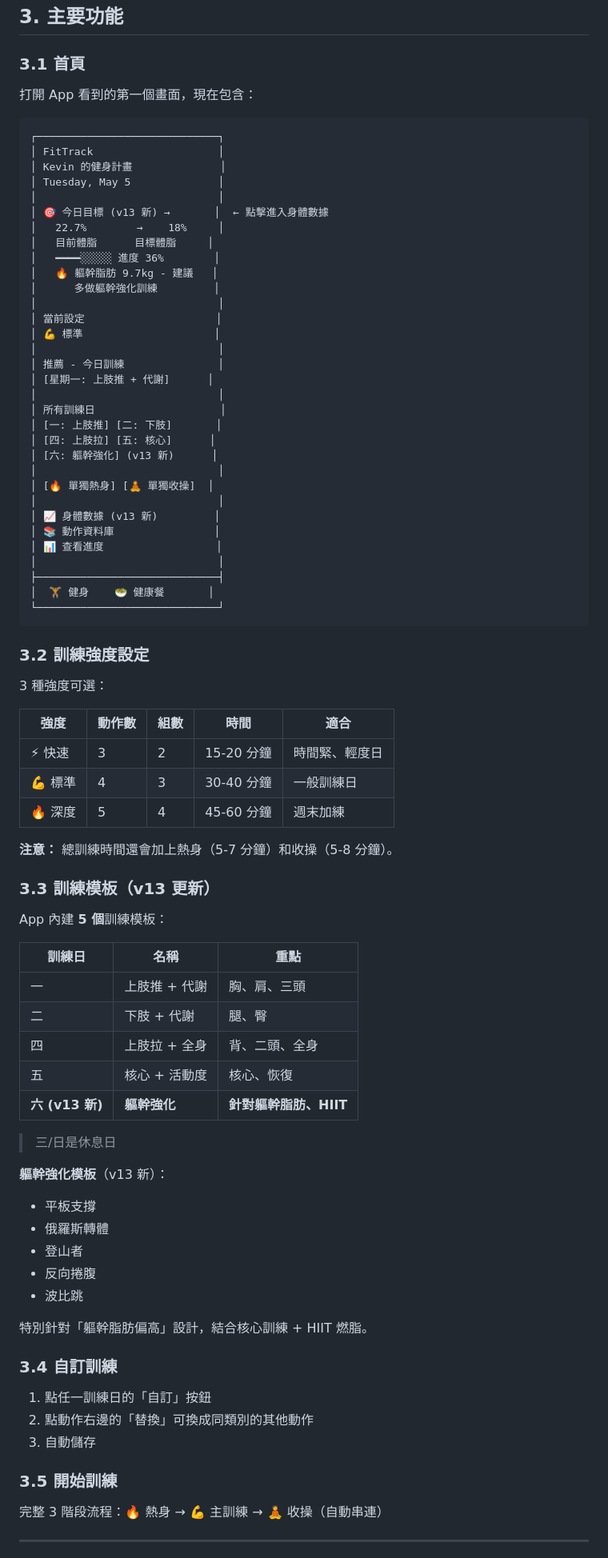
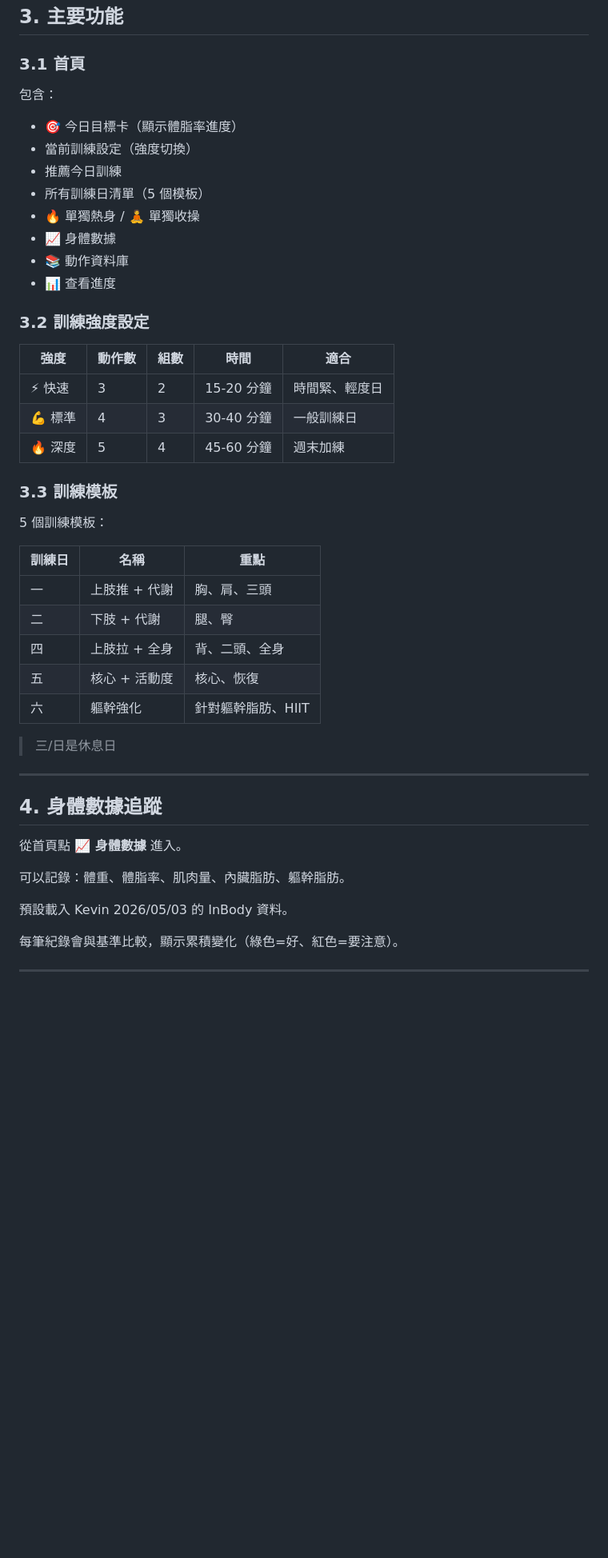
Before and after one commit to chunkaiw3874/Fittrack, a Markdown page: USER_GUIDE.md, the part around one of its changes. Shown at 80% size. Drawn GitHub-style; blank space fills up the shorter version.

Commit message:
Update USER_GUIDE for version 14.0 changes

````diff
--- a/USER_GUIDE.md
+++ b/USER_GUIDE.md
@@ -72,46 +74,18 @@ FitTrack 是一個專門為居家健身設計的 PWA (網頁應用)。
 
 ### 3.1 首頁
 
-打開 App 看到的第一個畫面，現在包含：
+包含：
 
-```
-┌─────────────────────────────┐
-│ FitTrack                    │
-│ Kevin 的健身計畫              │
-│ Tuesday, May 5              │
-│                             │
-│ 🎯 今日目標 (v13 新) →       │  ← 點擊進入身體數據
-│   22.7%        →    18%     │
-│   目前體脂      目標體脂     │
-│   ━━━━░░░░░ 進度 36%        │
-│   🔥 軀幹脂肪 9.7kg - 建議   │
-│      多做軀幹強化訓練         │
-│                             │
-│ 當前設定                     │
-│ 💪 標準                     │
-│                             │
-│ 推薦 - 今日訓練               │
-│ [星期一: 上肢推 + 代謝]      │
-│                             │
-│ 所有訓練日                    │
-│ [一: 上肢推] [二: 下肢]       │
-│ [四: 上肢拉] [五: 核心]      │
-│ [六: 軀幹強化] (v13 新)      │
-│                             │
-│ [🔥 單獨熱身] [🧘 單獨收操]  │
-│                             │
-│ 📈 身體數據 (v13 新)         │
-│ 📚 動作資料庫                │
-│ 📊 查看進度                  │
-│                             │
-├─────────────────────────────┤
-│  🏋️ 健身    🥗 健康餐       │
-└─────────────────────────────┘
-```
+- 🎯 今日目標卡（顯示體脂率進度）
+- 當前訓練設定（強度切換）
+- 推薦今日訓練
+- 所有訓練日清單（5 個模板）
+- 🔥 單獨熱身 / 🧘 單獨收操
+- 📈 身體數據
+- 📚 動作資料庫
+- 📊 查看進度
 
 ### 3.2 訓練強度設定
-
-3 種強度可選：
 
 |強度  |動作數|組數|時間      |適合     |
 |----|---|--|--------|-------|
@@ -119,42 +93,32 @@ FitTrack 是一個專門為居家健身設計的 PWA (網頁應用)。
 |💪 標準|4  |3 |30-40 分鐘|一般訓練日  |
 |🔥 深度|5  |4 |45-60 分鐘|週末加練   |
 
-**注意：** 總訓練時間還會加上熱身（5-7 分鐘）和收操（5-8 分鐘）。
+### 3.3 訓練模板
 
-### 3.3 訓練模板（v13 更新）
+5 個訓練模板：
 
-App 內建 **5 個**訓練模板：
-
-|訓練日          |名稱      |重點             |
-|-------------|--------|---------------|
-|一            |上肢推 + 代謝|胸、肩、三頭         |
-|二            |下肢 + 代謝 |腿、臀            |
-|四            |上肢拉 + 全身|背、二頭、全身        |
-|五            |核心 + 活動度|核心、恢復          |
-|**六 (v13 新)**|**軀幹強化**|**針對軀幹脂肪、HIIT**|
+|訓練日|名稱      |重點         |
+|---|--------|-----------|
+|一  |上肢推 + 代謝|胸、肩、三頭     |
+|二  |下肢 + 代謝 |腿、臀        |
+|四  |上肢拉 + 全身|背、二頭、全身    |
+|五  |核心 + 活動度|核心、恢復      |
+|六  |軀幹強化    |針對軀幹脂肪、HIIT|
 
 
 > 三/日是休息日
 
-**軀幹強化模板**（v13 新）：
+-----
 
-- 平板支撐
-- 俄羅斯轉體
-- 登山者
-- 反向捲腹
-- 波比跳
+## 4. 身體數據追蹤
 
-特別針對「軀幹脂肪偏高」設計，結合核心訓練 + HIIT 燃脂。
+從首頁點 **📈 身體數據** 進入。
 
-### 3.4 自訂訓練
+可以記錄：體重、體脂率、肌肉量、內臟脂肪、軀幹脂肪。
 
-1. 點任一訓練日的「自訂」按鈕
-1. 點動作右邊的「替換」可換成同類別的其他動作
-1. 自動儲存
+預設載入 Kevin 2026/05/03 的 InBody 資料。
 
-### 3.5 開始訓練
-
-完整 3 階段流程：🔥 熱身 → 💪 主訓練 → 🧘 收操（自動串連）
+每筆紀錄會與基準比較，顯示累積變化（綠色=好、紅色=要注意）。
 
 -----
 
````
Also changed, not shown: other parts of USER_GUIDE.md (+220 -205 lines).
